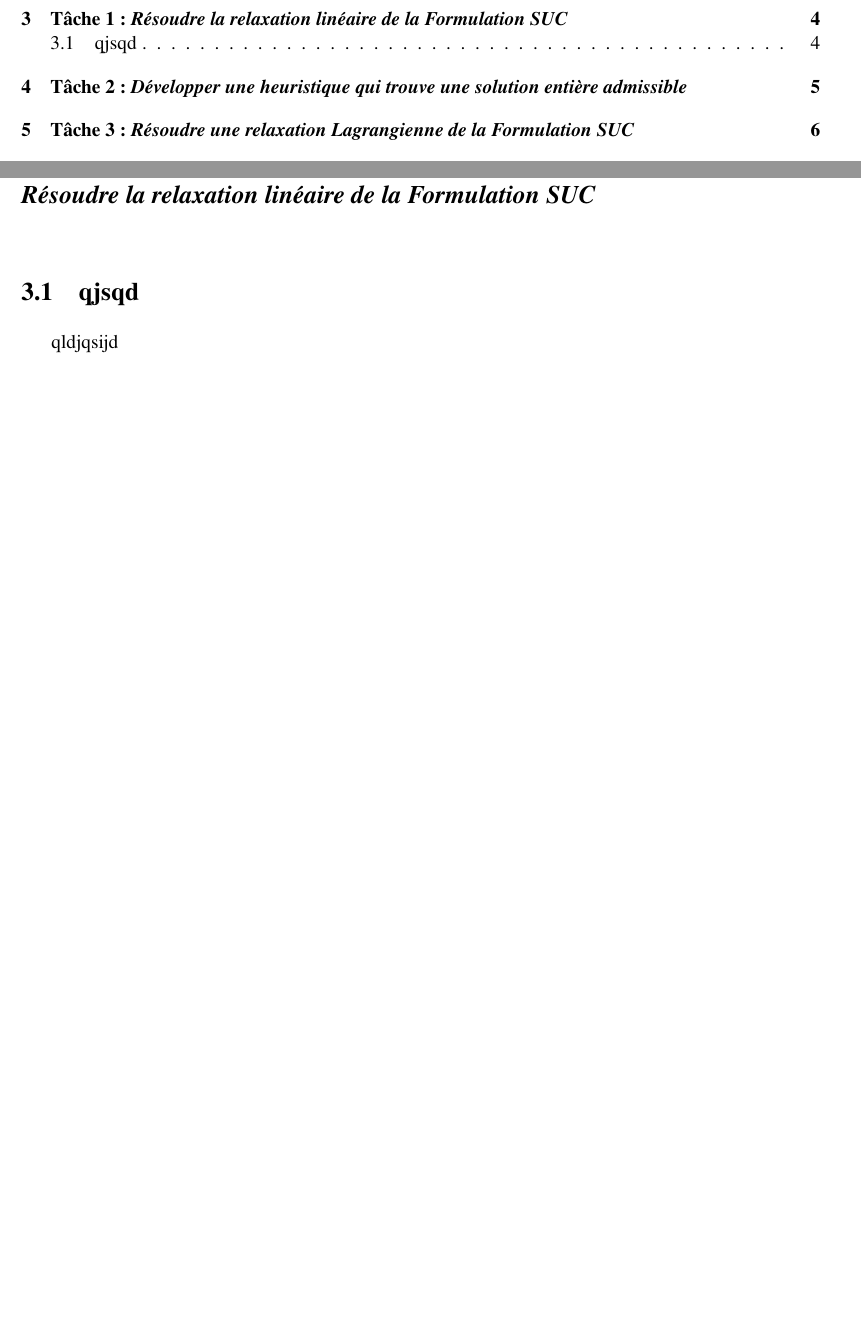
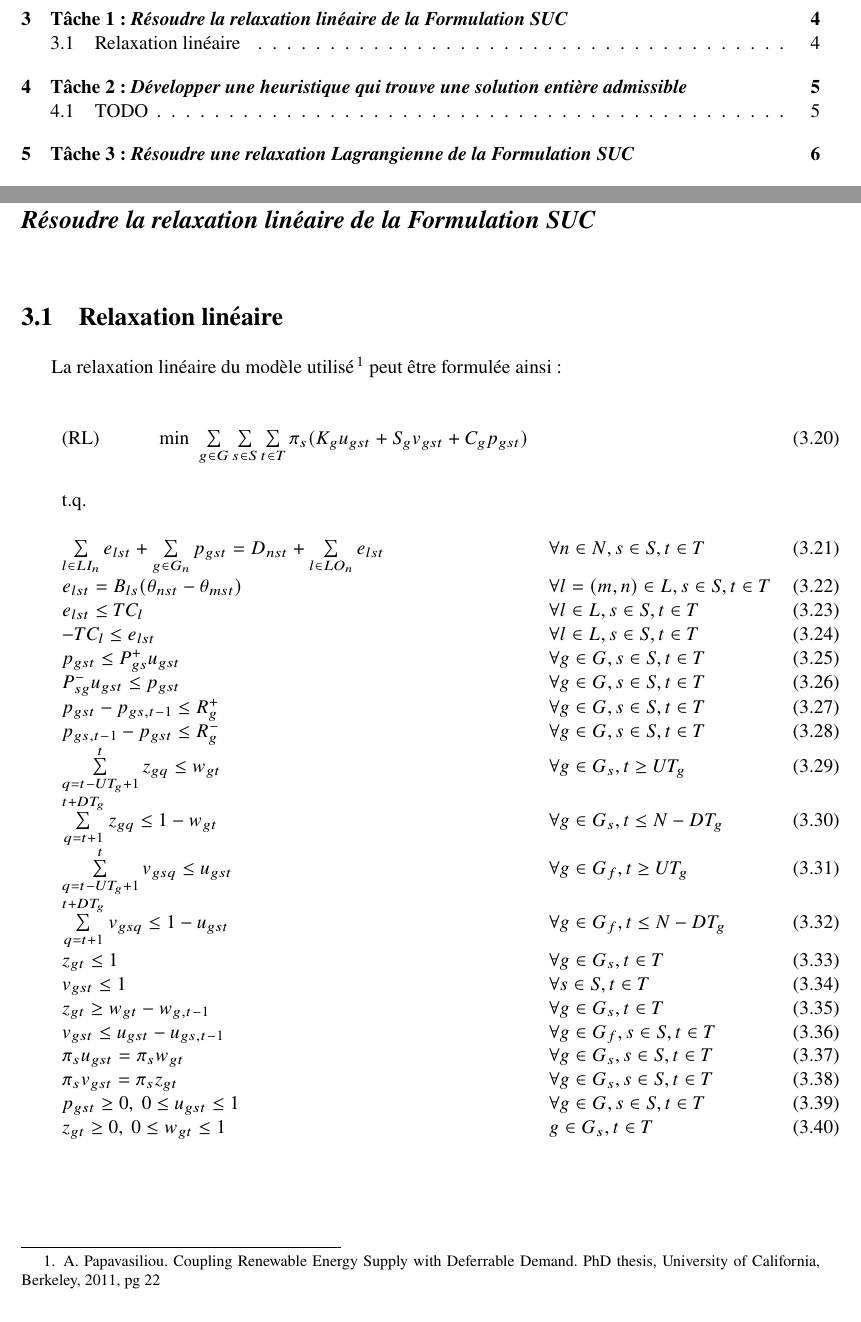
Before and after one commit to AntoinePassemiers/Stochastic-Unit-Commitment, a LaTeX thesis (report/report.tex, which reads report/chapters/task1.tex): two parts of pages 2 and 5 of 11, joined at a grey line, cut so that both start at the same text. Compiled offline with pdfLaTeX.

Commit message:
LR formulation and evolve-and-fix flow chart

```diff
--- a/report/chapters/task1.tex
+++ b/report/chapters/task1.tex
@@ -1,6 +1,34 @@
 \chapterwithsubtitle{Tâche 1}{Résoudre la relaxation linéaire de la Formulation SUC}
 \vspace*{1.2cm}
 
-\section{qjsqd}
+\section{Relaxation linéaire}
 
-qldjqsijd
+La relaxation linéaire du modèle utilisé \footnote{A. Papavasiliou. Coupling Renewable Energy Supply with Deferrable Demand. PhD thesis,
+University of California, Berkeley, 2011, pg 22} peut être formulée ainsi:\\\\
+
+\begin{tabularx}{\textwidth}{l X r r}
+(RL) \hspace{1cm} min \ $\sum\limits_{g \in G} \sum\limits_{s \in S} \sum\limits_{t \in T} \pi_s (K_g u_{gst} + S_g v_{gst} + C_g p_{gst})$ & & (3.20) \\\\
+t.q. & \\\\
+$\sum\limits_{l \in LI_n} e_{lst} + \sum\limits_{g \in G_n} p_{gst} = D_{nst} + \sum\limits_{l \in LO_n} e_{lst}$ & $\forall n \in N, s \in S, t \in T$ & (3.21) \\
+$e_{lst} = B_{ls} (\theta_{nst} - \theta_{mst})$ & $\forall l = (m, n) \in L, s \in S, t \in T$ & (3.22) \\
+$e_{lst} \le TC_l$ & $\forall l \in L, s \in S, t \in T$ & (3.23) \\
+$-TC_l \le e_{lst}$ & $\forall l \in L, s \in S, t \in T$ & (3.24) \\
+$p_{gst} \le P_{gs}^{+} u_{gst}$ & $\forall g \in G, s \in S, t \in T$ & (3.25) \\
+$P_{sg}^{-} u_{gst} \le p_{gst}$ & $\forall g \in G, s \in S, t \in T$ & (3.26) \\
+$p_{gst} - p_{gs,t-1} \le R_g^{+}$ & $\forall g \in G, s \in S, t \in T$ & (3.27) \\
+$p_{gs,t-1} - p_{gst} \le R_g^{-}$ & $\forall g \in G, s \in S, t \in T$ & (3.28) \\
+$\sum\limits_{q=t-UT_g+1}^{t} z_{gq} \le w_{gt}$ & $\forall g \in G_s, t \ge UT_g$ & (3.29) \\
+$\sum\limits_{q=t+1}^{t+DT_g} z_{gq} \le 1 - w_{gt}$ & $\forall g \in G_s, t \le N - DT_g$ & (3.30) \\
+$\sum\limits_{q=t-UT_g+1}^{t} v_{gsq} \le u_{gst}$ & $\forall g \in G_f, t \ge UT_g$ & (3.31) \\
+$\sum\limits_{q=t+1}^{t+DT_g} v_{gsq} \le 1 - u_{gst}$ & $\forall g \in G_f, t \le N - DT_g$ & (3.32) \\
+$z_{gt} \le 1$ & $\forall g \in G_s, t \in T$ & (3.33) \\
+$v_{gst} \le 1$ & $\forall s \in S, t \in T$ & (3.34) \\
+$z_{gt} \ge w_{gt} - w_{g,t-1}$ & $\forall g \in G_s, t \in T$ & (3.35) \\
+$v_{gst} \le u_{gst} - u_{gs,t-1}$ & $\forall g \in G_f, s \in S, t \in T$ & (3.36) \\
+$\pi_s u_{gst} = \pi_s w_{gt}$ & $\forall g \in G_s, s \in S, t \in T$ & (3.37) \\
+$\pi_s v_{gst} = \pi_s z_{gt}$ & $\forall g \in G_s, s \in S, t \in T$ & (3.38) \\
+$p_{gst} \ge 0, \ 0 \le u_{gst} \le 1$ & $\forall g \in G, s \in S, t \in T$ & (3.39) \\
+$z_{gt} \ge 0, \ 0 \le w_{gt} \le 1$ & $g \in G_s, t \in T$ & (3.40) \\
+\end{tabularx}
+
+\vspace{2cm}
--- a/report/report.tex
+++ b/report/report.tex
@@ -21,6 +21,7 @@
 \usepackage{easy-todo}
 \usepackage{lipsum}
 \usepackage{natbib}
+\usepackage{tabularx}
 
 %--- custom ---
 \newcommand{\solver}{Cbc }
```
Also changed, not shown: report/chapters/task2.tex (+9 -0 lines), 1 other file.
